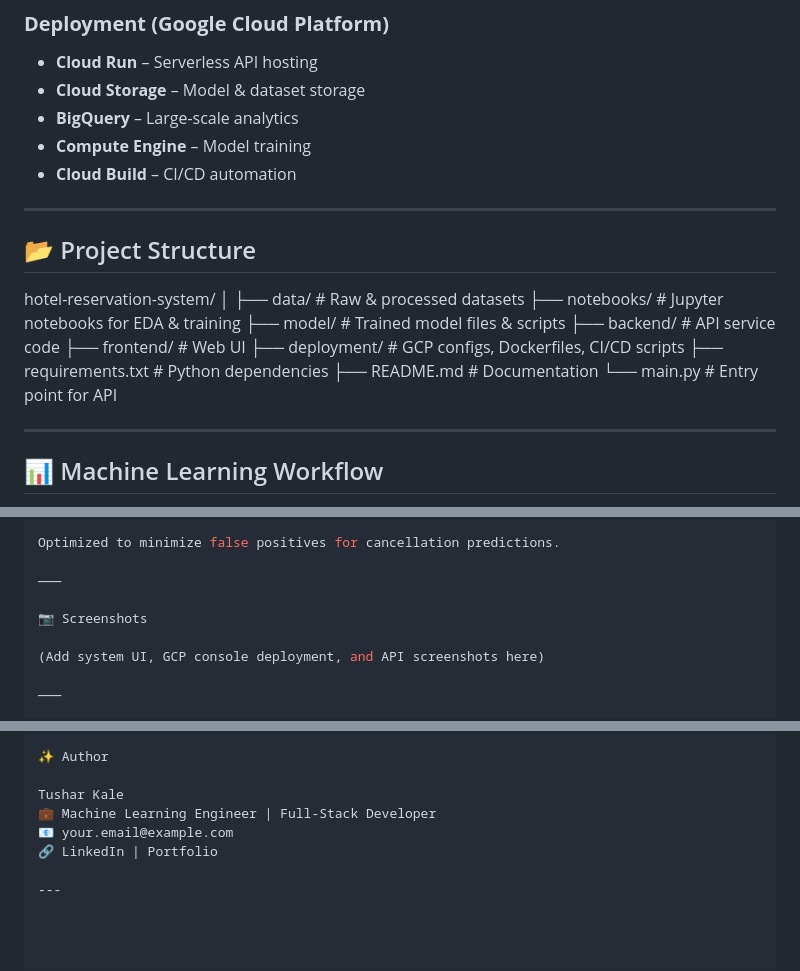
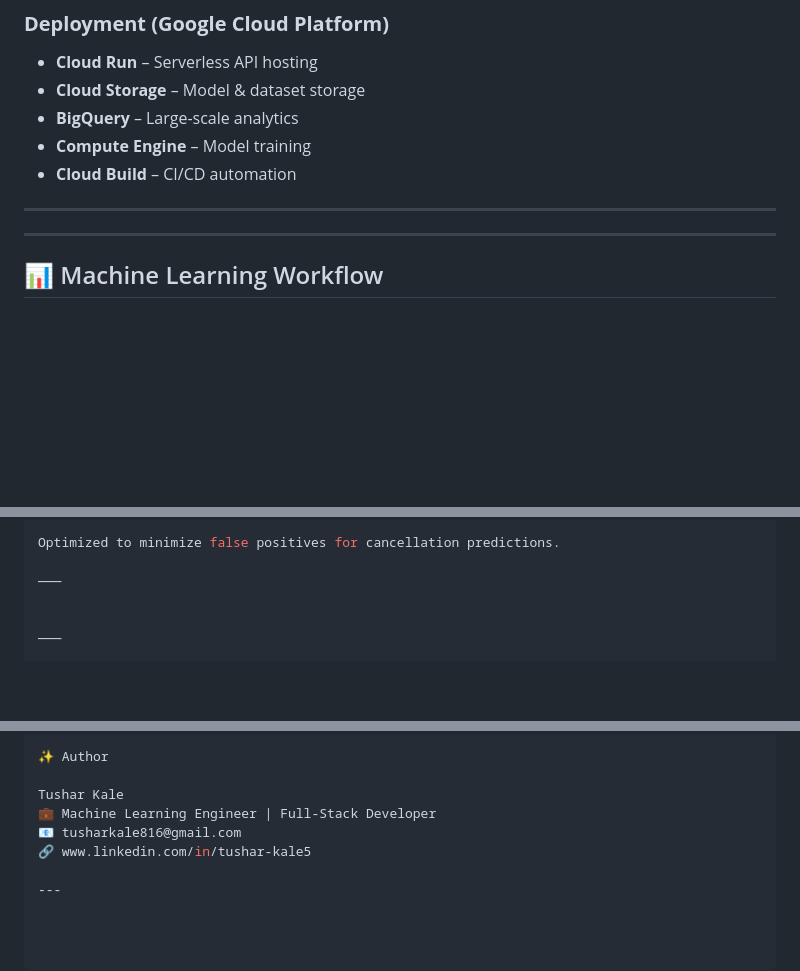
Before and after one commit to tushar7058/MLOPS_Project1, a Markdown page: README.md, 3 parts joined by grey strips. Drawn GitHub-style; blank space fills up the shorter version.

```diff
--- a/README.md
+++ b/README.md
@@ -52,19 +52,7 @@ Unlike using off-the-shelf models, this project features a **custom-built machin
 
 ---
 
-## 📂 Project Structure
 
-hotel-reservation-system/
-│
-├── data/                 # Raw & processed datasets
-├── notebooks/            # Jupyter notebooks for EDA & training
-├── model/                # Trained model files & scripts
-├── backend/              # API service code
-├── frontend/             # Web UI
-├── deployment/           # GCP configs, Dockerfiles, CI/CD scripts
-├── requirements.txt      # Python dependencies
-├── README.md             # Documentation
-└── main.py               # Entry point for API
 
 ---
 
@@ -119,9 +107,6 @@ Optimized to minimize false positives for cancellation predictions.
 
 ⸻
 
-📷 Screenshots
-
-(Add system UI, GCP console deployment, and API screenshots here)
 
 ⸻
 
@@ -143,7 +128,7 @@ This project is licensed under the MIT License.
 
 Tushar Kale
 💼 Machine Learning Engineer | Full-Stack Developer
-📧 your.email@example.com
-🔗 LinkedIn | Portfolio
+📧 tusharkale816@gmail.com
+🔗 www.linkedin.com/in/tushar-kale5
 
 ---
```
